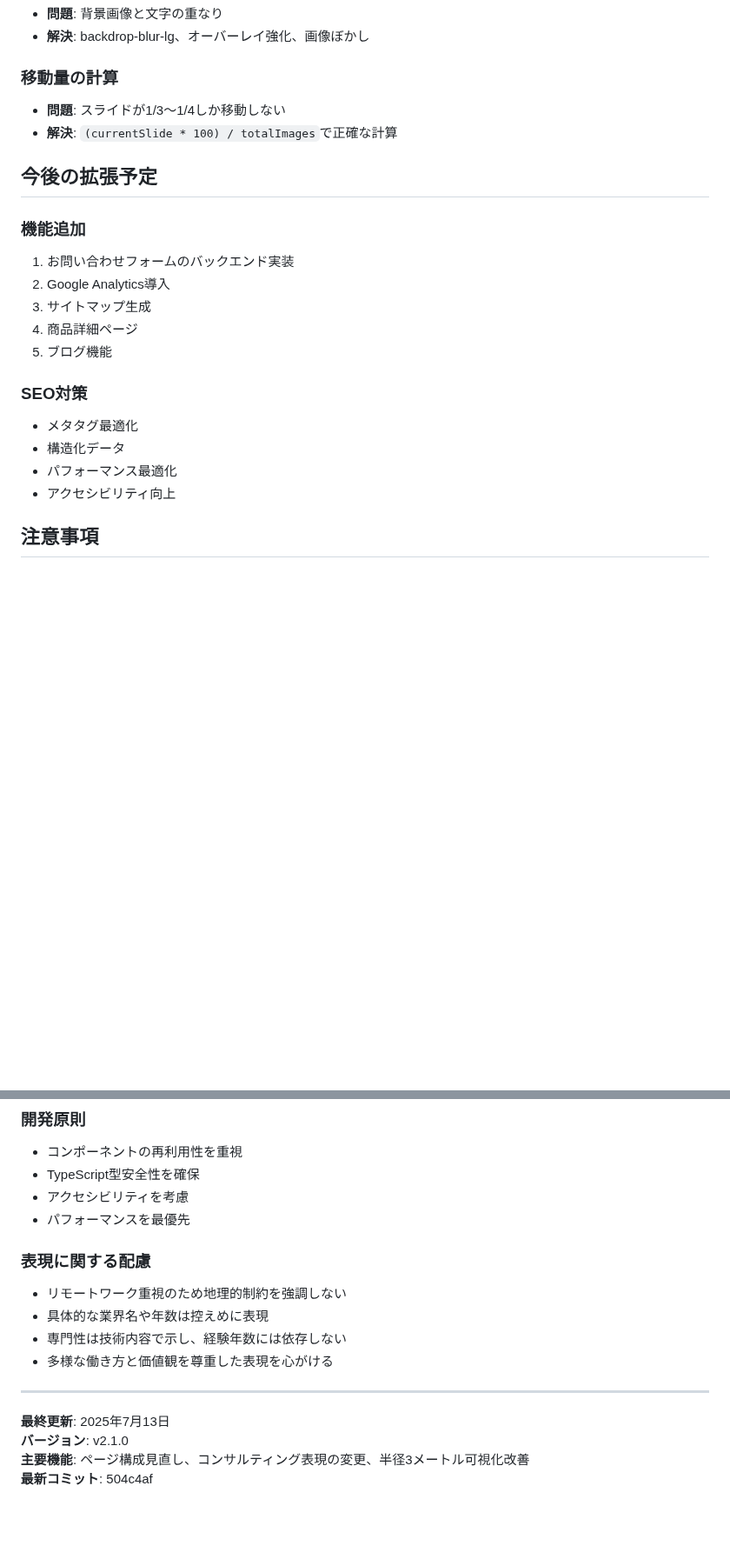
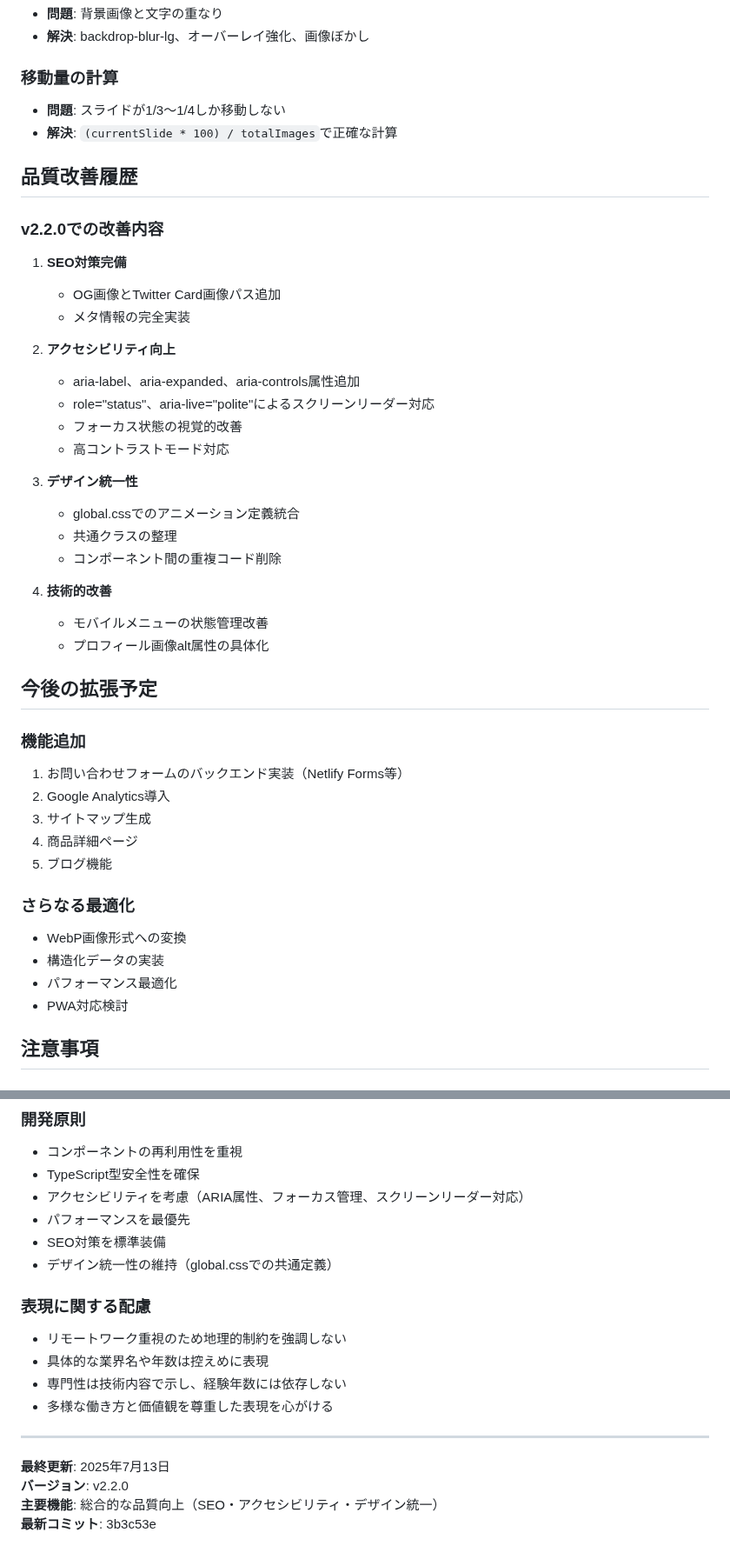
Before and after one commit to megusunu/wellsWebSite, a Markdown page: CLAUDE.md, 2 parts joined by grey strips. Shown at 87% size. Drawn GitHub-style; blank space fills up the shorter version.

Commit message:
CLAUDE.mdの更新 - v2.2.0リリース情報追加
- バージョンを2.2.0に更新
- 品質改善履歴セクションを新設
- v2.2.0での具体的改善内容を詳細記載
- 今後の拡張予定を更新
- 開発原則にアクセシビリティとSEO対策を追記
- 最新コミット情報を更新

🤖 Generated with [Claude Code](https://claude.ai/code)

Co-Authored-By: Claude <noreply@anthropic.com>

```diff
--- a/CLAUDE.md
+++ b/CLAUDE.md
@@ -250,20 +250,42 @@ npm run preview      # プレビューサーバー
 - **問題**: スライドが1/3〜1/4しか移動しない
 - **解決**: `(currentSlide * 100) / totalImages`で正確な計算
 
+## 品質改善履歴
+
+### v2.2.0での改善内容
+1. **SEO対策完備**
+   - OG画像とTwitter Card画像パス追加
+   - メタ情報の完全実装
+
+2. **アクセシビリティ向上**
+   - aria-label、aria-expanded、aria-controls属性追加
+   - role="status"、aria-live="polite"によるスクリーンリーダー対応
+   - フォーカス状態の視覚的改善
+   - 高コントラストモード対応
+
+3. **デザイン統一性**
+   - global.cssでのアニメーション定義統合
+   - 共通クラスの整理
+   - コンポーネント間の重複コード削除
+
+4. **技術的改善**
+   - モバイルメニューの状態管理改善
+   - プロフィール画像alt属性の具体化
+
 ## 今後の拡張予定
 
 ### 機能追加
-1. お問い合わせフォームのバックエンド実装
+1. お問い合わせフォームのバックエンド実装（Netlify Forms等）
 2. Google Analytics導入
 3. サイトマップ生成
 4. 商品詳細ページ
 5. ブログ機能
 
-### SEO対策
-- メタタグ最適化
-- 構造化データ
+### さらなる最適化
+- WebP画像形式への変換
+- 構造化データの実装
 - パフォーマンス最適化
-- アクセシビリティ向上
+- PWA対応検討
 
 ## 注意事項
 
@@ -280,8 +302,10 @@ npm run preview      # プレビューサーバー
 ### 開発原則
 - コンポーネントの再利用性を重視
 - TypeScript型安全性を確保
-- アクセシビリティを考慮
+- アクセシビリティを考慮（ARIA属性、フォーカス管理、スクリーンリーダー対応）
 - パフォーマンスを最優先
+- SEO対策を標準装備
+- デザイン統一性の維持（global.cssでの共通定義）
 
 ### 表現に関する配慮
 - リモートワーク重視のため地理的制約を強調しない
@@ -292,6 +316,6 @@ npm run preview      # プレビューサーバー
 ---
 
 **最終更新**: 2025年7月13日
-**バージョン**: v2.1.0
-**主要機能**: ページ構成見直し、コンサルティング表現の変更、半径3メートル可視化改善
-**最新コミット**: 504c4af
+**バージョン**: v2.2.0
+**主要機能**: 総合的な品質向上（SEO・アクセシビリティ・デザイン統一）
+**最新コミット**: 3b3c53e
```
